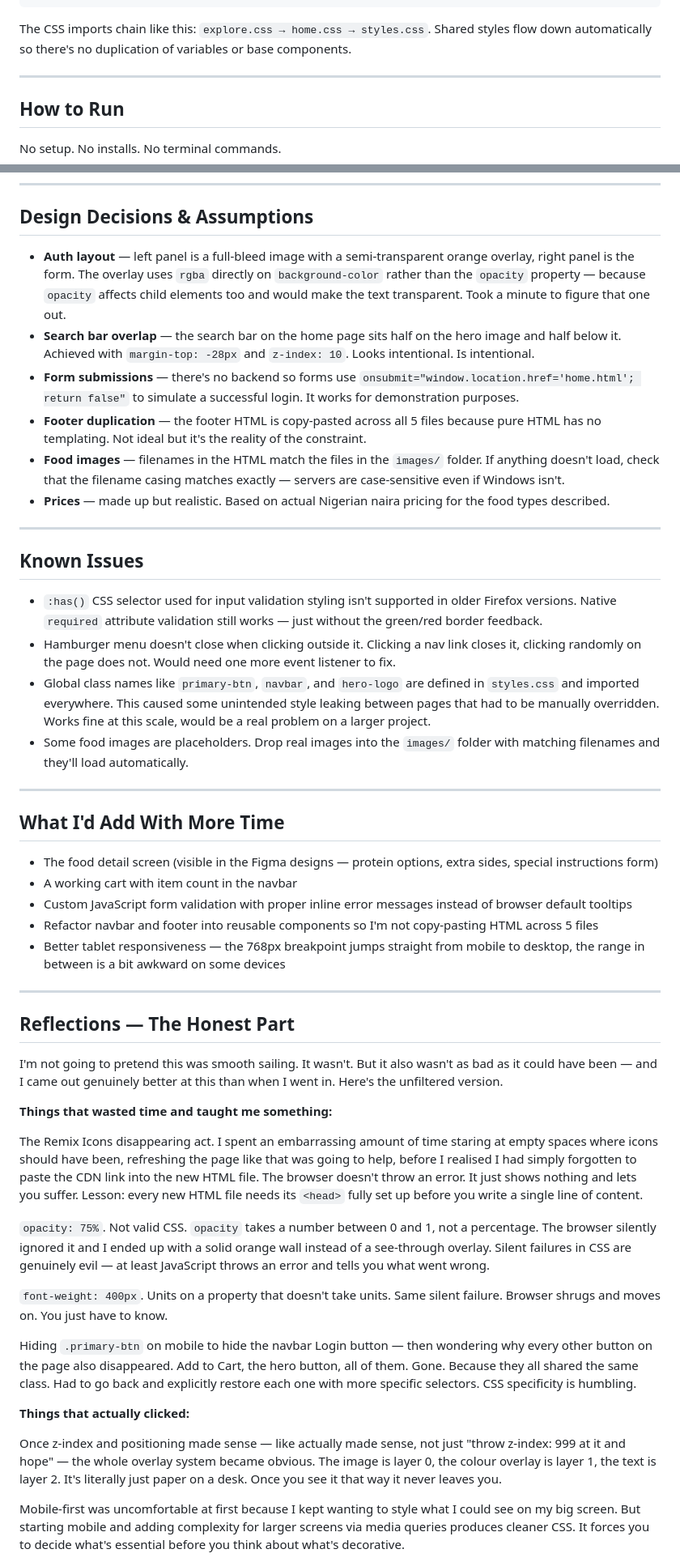
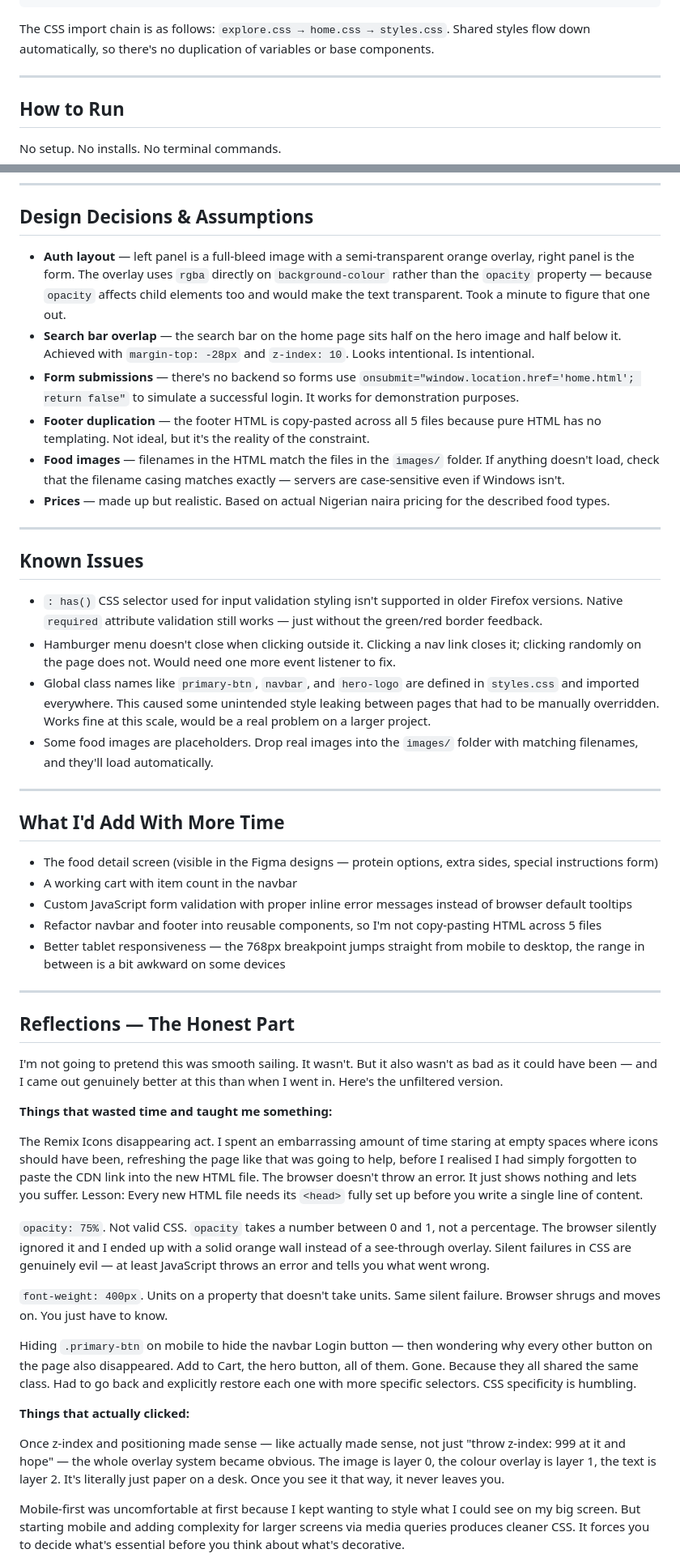
Before and after one commit to Fola-Adam/chuks-kitchen, a Markdown page: README.md, 2 parts joined by grey strips. Shown at 81% size. GitHub-like rendering.

````diff
--- a/README.md
+++ b/README.md
@@ -63,7 +64,7 @@ project/
 └── images/
 ```
 
-The CSS imports chain like this: `explore.css → home.css → styles.css`. Shared styles flow down automatically so there's no duplication of variables or base components.
+The CSS import chain is as follows: `explore.css → home.css → styles.css`. Shared styles flow down automatically, so there's no duplication of variables or base components.
 
 ---
 
@@ -82,21 +83,21 @@ Intended user flow:
 
 ## Design Decisions & Assumptions
 
-- **Auth layout** — left panel is a full-bleed image with a semi-transparent orange overlay, right panel is the form. The overlay uses `rgba` directly on `background-color` rather than the `opacity` property — because `opacity` affects child elements too and would make the text transparent. Took a minute to figure that one out.
+- **Auth layout** — left panel is a full-bleed image with a semi-transparent orange overlay, right panel is the form. The overlay uses `rgba` directly on `background-colour` rather than the `opacity` property — because `opacity` affects child elements too and would make the text transparent. Took a minute to figure that one out.
 - **Search bar overlap** — the search bar on the home page sits half on the hero image and half below it. Achieved with `margin-top: -28px` and `z-index: 10`. Looks intentional. Is intentional.
 - **Form submissions** — there's no backend so forms use `onsubmit="window.location.href='home.html'; return false"` to simulate a successful login. It works for demonstration purposes.
-- **Footer duplication** — the footer HTML is copy-pasted across all 5 files because pure HTML has no templating. Not ideal but it's the reality of the constraint.
+- **Footer duplication** — the footer HTML is copy-pasted across all 5 files because pure HTML has no templating. Not ideal, but it's the reality of the constraint.
 - **Food images** — filenames in the HTML match the files in the `images/` folder. If anything doesn't load, check that the filename casing matches exactly — servers are case-sensitive even if Windows isn't.
-- **Prices** — made up but realistic. Based on actual Nigerian naira pricing for the food types described.
+- **Prices** — made up but realistic. Based on actual Nigerian naira pricing for the described food types.
 
 ---
 
 ## Known Issues
 
-- `:has()` CSS selector used for input validation styling isn't supported in older Firefox versions. Native `required` attribute validation still works — just without the green/red border feedback.
-- Hamburger menu doesn't close when clicking outside it. Clicking a nav link closes it, clicking randomly on the page does not. Would need one more event listener to fix.
+- `: has()` CSS selector used for input validation styling isn't supported in older Firefox versions. Native `required` attribute validation still works — just without the green/red border feedback.
+- Hamburger menu doesn't close when clicking outside it. Clicking a nav link closes it; clicking randomly on the page does not. Would need one more event listener to fix.
 - Global class names like `primary-btn`, `navbar`, and `hero-logo` are defined in `styles.css` and imported everywhere. This caused some unintended style leaking between pages that had to be manually overridden. Works fine at this scale, would be a real problem on a larger project.
-- Some food images are placeholders. Drop real images into the `images/` folder with matching filenames and they'll load automatically.
+- Some food images are placeholders. Drop real images into the `images/` folder with matching filenames, and they'll load automatically.
 
 ---
 
@@ -105,7 +106,7 @@ Intended user flow:
 - The food detail screen (visible in the Figma designs — protein options, extra sides, special instructions form)
 - A working cart with item count in the navbar
 - Custom JavaScript form validation with proper inline error messages instead of browser default tooltips
-- Refactor navbar and footer into reusable components so I'm not copy-pasting HTML across 5 files
+- Refactor navbar and footer into reusable components, so I'm not copy-pasting HTML across 5 files
 - Better tablet responsiveness — the 768px breakpoint jumps straight from mobile to desktop, the range in between is a bit awkward on some devices
 
 ---
@@ -116,7 +117,7 @@ I'm not going to pretend this was smooth sailing. It wasn't. But it also wasn't
 
 **Things that wasted time and taught me something:**
 
-The Remix Icons disappearing act. I spent an embarrassing amount of time staring at empty spaces where icons should have been, refreshing the page like that was going to help, before I realised I had simply forgotten to paste the CDN link into the new HTML file. The browser doesn't throw an error. It just shows nothing and lets you suffer. Lesson: every new HTML file needs its `<head>` fully set up before you write a single line of content.
+The Remix Icons disappearing act. I spent an embarrassing amount of time staring at empty spaces where icons should have been, refreshing the page like that was going to help, before I realised I had simply forgotten to paste the CDN link into the new HTML file. The browser doesn't throw an error. It just shows nothing and lets you suffer. Lesson: Every new HTML file needs its `<head>` fully set up before you write a single line of content.
 
 `opacity: 75%`. Not valid CSS. `opacity` takes a number between 0 and 1, not a percentage. The browser silently ignored it and I ended up with a solid orange wall instead of a see-through overlay. Silent failures in CSS are genuinely evil — at least JavaScript throws an error and tells you what went wrong.
 
@@ -126,7 +127,7 @@ Hiding `.primary-btn` on mobile to hide the navbar Login button — then wonderi
 
 **Things that actually clicked:**
 
-Once z-index and positioning made sense — like actually made sense, not just "throw z-index: 999 at it and hope" — the whole overlay system became obvious. The image is layer 0, the colour overlay is layer 1, the text is layer 2. It's literally just paper on a desk. Once you see it that way it never leaves you.
+Once z-index and positioning made sense — like actually made sense, not just "throw z-index: 999 at it and hope" — the whole overlay system became obvious. The image is layer 0, the colour overlay is layer 1, the text is layer 2. It's literally just paper on a desk. Once you see it that way, it never leaves you.
 
 Mobile-first was uncomfortable at first because I kept wanting to style what I could see on my big screen. But starting mobile and adding complexity for larger screens via media queries produces cleaner CSS. It forces you to decide what's essential before you think about what's decorative.
 
````
Also changed, not shown: other parts of README.md (+3 -2 lines).
